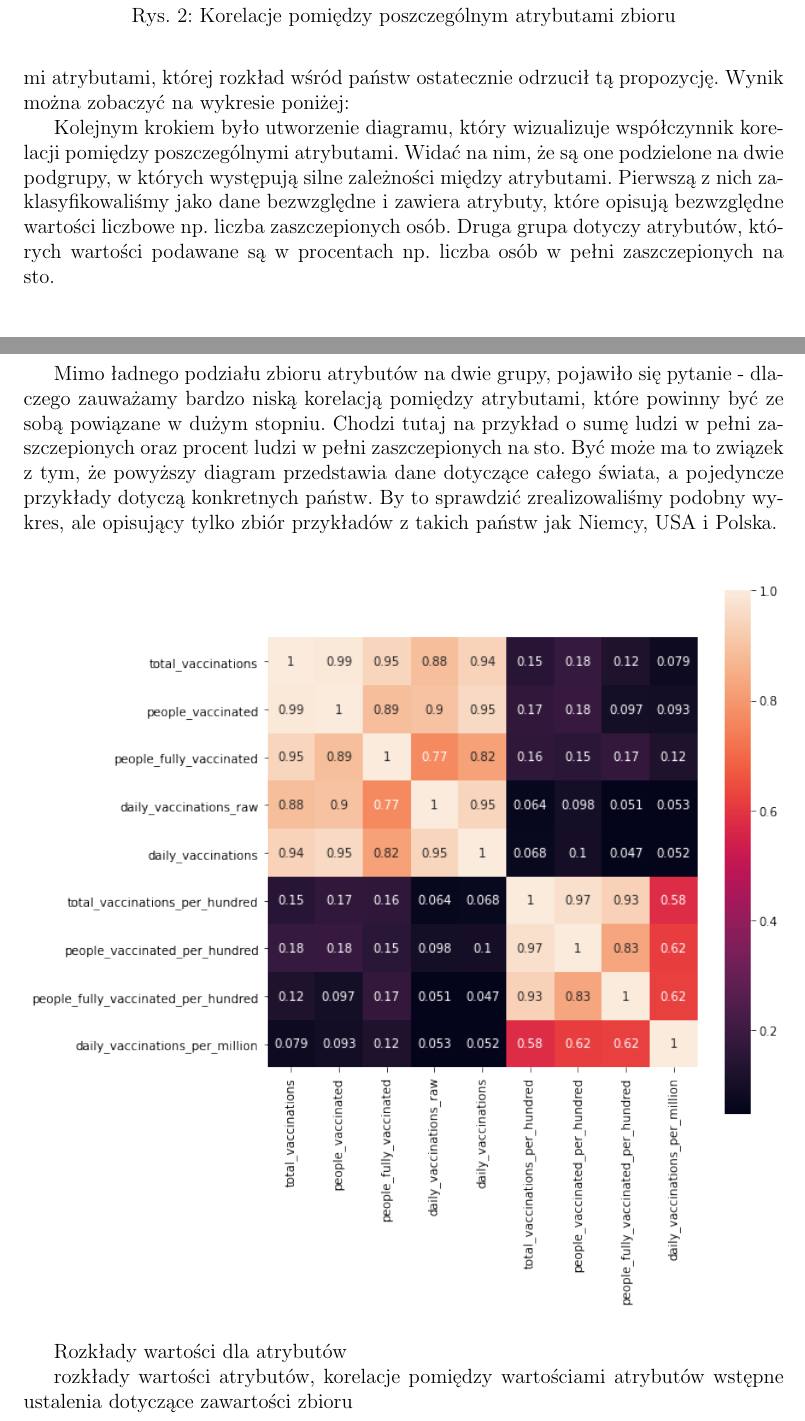
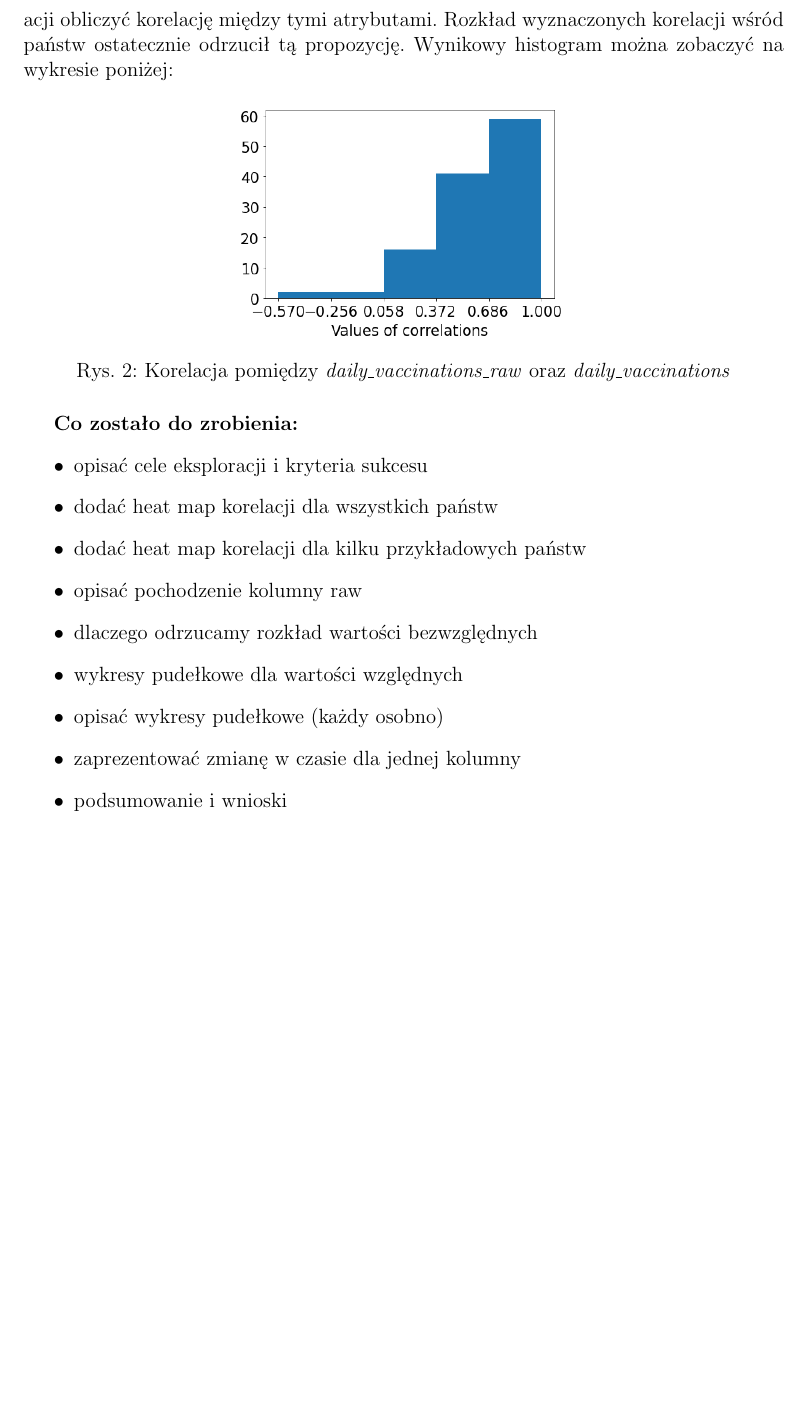
Before and after one commit to GeoMarek/PG_DataMining, a LaTeX document (raport/raport.tex): two parts of pages 5 and 6 of 7 before the commit and part of page 5 of 5 after it, the two joined at a grey line, cut at the place of the change, the shorter picture padded with empty space. Compiled offline with pdfLaTeX.

Commit message:
clean raport

```diff
--- a/raport/raport.tex
+++ b/raport/raport.tex
@@ -131,38 +131,29 @@ Widać więc, że wszystkie owe atrybuty są od siebie wręcz idealnie liniowo z
 \end{figure}
 
 
-Jedynym \textit{samotnym} atrybutem w jakim pozostały wartości \textit{null} jest \textit{daily\_vaccinations\_raw}. Jego nazwa wskazuje, że mógłby mieć powiązanie z atrybutem \textit{daily\_vaccinations}, ale żeby to stwierdzić, trzeba tak jak w poprzedniej sytuacji obliczyć korelację między tymi atrybutami, której rozkład wśród państw ostatecznie odrzucił tą propozycję. Wynik można zobaczyć na wykresie poniżej:
+Po wykonaniu tej operacji jedynym \textit{samotnym} atrybutem w jakim pozostały wartości \textit{null} jest \textit{daily\_vaccinations\_raw}. Jego nazwa wskazuje, że mógłby mieć powiązanie z atrybutem \textit{daily\_vaccinations}, ale żeby to stwierdzić, trzeba tak jak w poprzedniej sytuacji obliczyć korelację między tymi atrybutami. Rozkład wyznaczonych korelacji wśród państw ostatecznie odrzucił tą propozycję. Wynikowy histogram można zobaczyć na wykresie poniżej:
 
 
-\begin{figure}
+\begin{figure}[h]
 \centering
-\includegraphics[scale=0.5]
-
-{../img/raw\_corr.png} \label{Rys:kor}
-\caption{Korelacje pomiędzy poszczególnym atrybutami zbioru}
+\includegraphics[scale=0.5]{../img/raw_corr.png}
+\label{Rys:kor}
+\caption{Korelacja pomiędzy \textit{daily\_vaccinations\_raw} oraz \textit{daily\_vaccinations}}
 \label{Rys:kor}
 \end{figure}
-
-Kolejnym krokiem było utworzenie diagramu, który wizualizuje współczynnik korelacji pomiędzy poszczególnymi atrybutami. Widać na nim, że są one podzielone na dwie podgrupy, w których występują silne zależności między atrybutami. Pierwszą z nich zaklasyfikowaliśmy jako dane bezwzględne i zawiera atrybuty, które opisują bezwzględne wartości liczbowe np. liczba zaszczepionych osób. Druga grupa dotyczy atrybutów, których wartości podawane są w procentach np. liczba osób w pełni zaszczepionych na sto.
-
-\begin{center}
-\includegraphics[scale=0.7]
-{../img/corelation.png}
-\end{center}
-
-Mimo ładnego podziału zbioru atrybutów na dwie grupy, pojawiło się pytanie - dlaczego zauważamy bardzo niską korelacją pomiędzy atrybutami, które powinny być ze sobą powiązane w dużym stopniu. Chodzi tutaj na przykład o sumę ludzi w pełni zaszczepionych oraz procent ludzi w pełni zaszczepionych na sto. Być może ma to związek z tym, że powyższy diagram przedstawia dane dotyczące całego świata, a pojedyncze przykłady dotyczą konkretnych państw. By to sprawdzić zrealizowaliśmy podobny wykres, ale opisujący  tylko zbiór przykładów z takich państw jak Niemcy, USA i Polska.
-
-\begin{center}
-\includegraphics[scale=0.7]
-{../img/corelation.png}
-\end{center}
+\textbf{Co zostało do zrobienia:}
+\begin{itemize}
+\item opisać cele eksploracji i kryteria sukcesu
+\item dodać heat map korelacji dla wszystkich państw
+\item dodać heat map korelacji dla kilku przykładowych państw
+\item opisać pochodzenie kolumny raw
+\item dlaczego odrzucamy rozkład wartości bezwzględnych
+\item wykresy pudełkowe dla wartości względnych
+\item opisać wykresy pudełkowe (każdy osobno)
+\item zaprezentować zmianę w czasie dla jednej kolumny
+\item podsumowanie i wnioski
+\end{itemize}
 
 
-Rozkłady wartości dla atrybutów
 
-rozkłady wartości atrybutów, korelacje pomiędzy wartościami atrybutów
-wstępne ustalenia dotyczące zawartości zbioru
-\section{Uwagi dotyczące jakości danych}
-dane brakujące, punkty oddalone, dane niespójne, dane niezrozumiałe,
-\section{Opis wyników eksploracji}
 
```
Also changed, not shown: raport/raport.pdf, raport/raport.tex (16 more changed lines), 3 other files.
